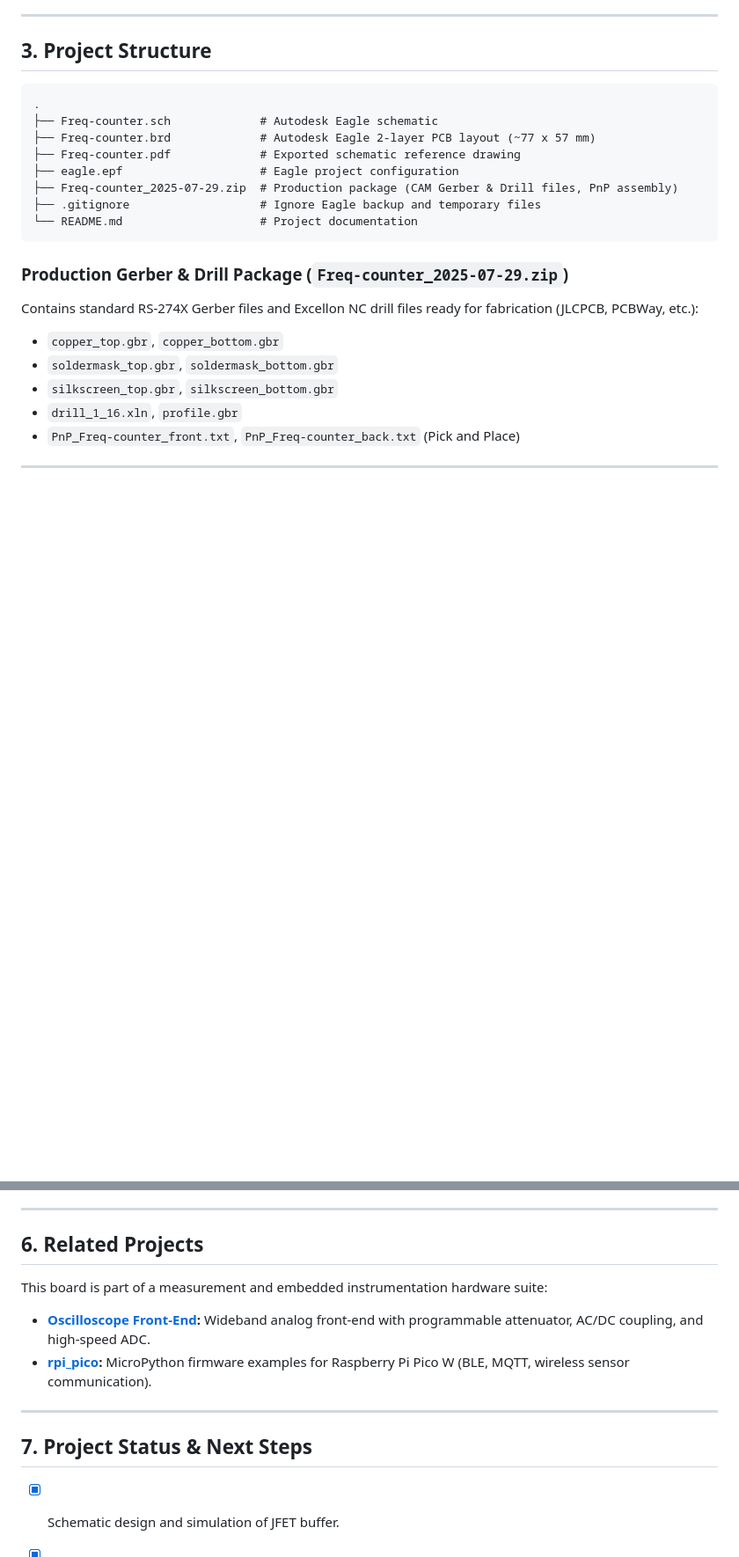
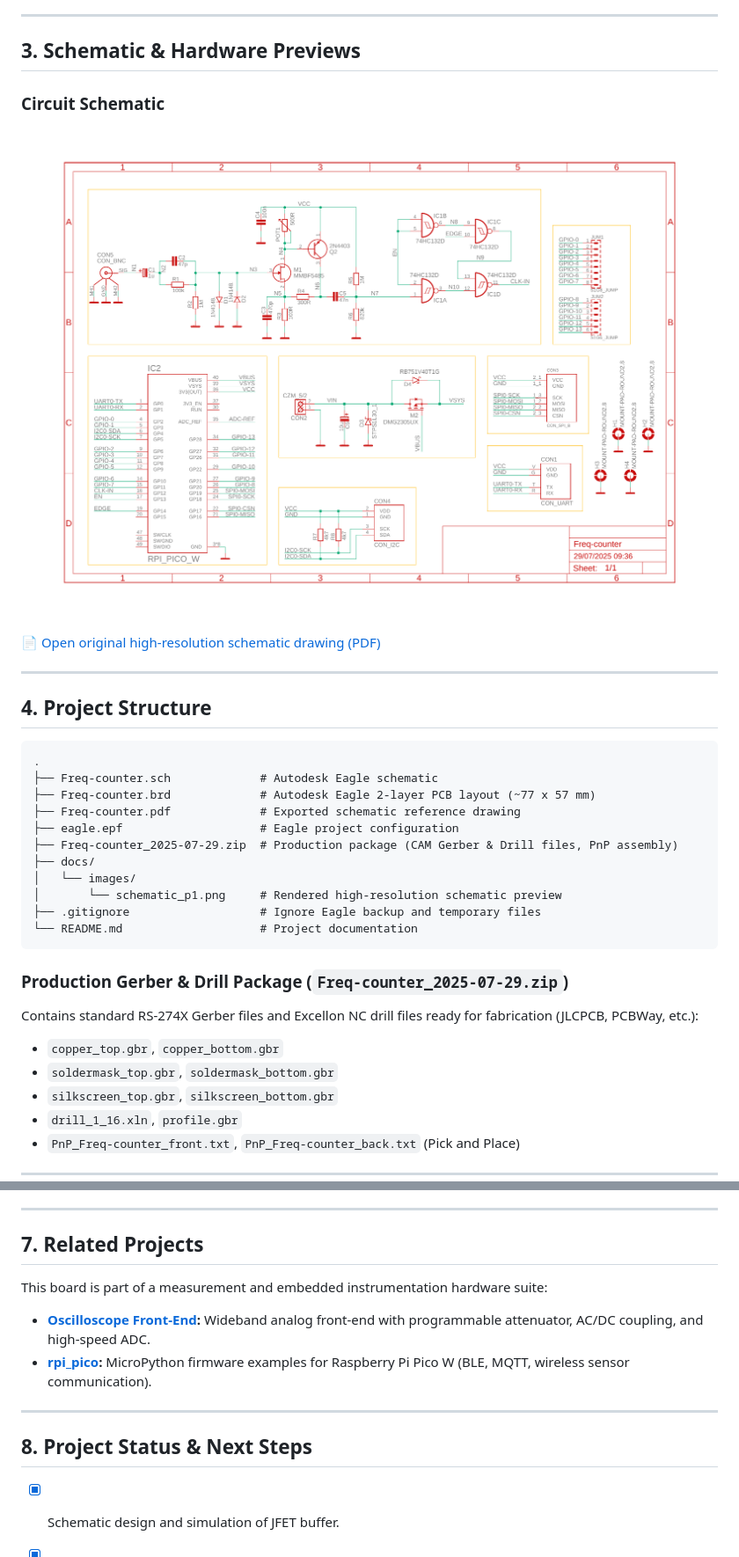
Before and after one commit to nagyjose/frequency-counter, a Markdown page: README.md, 2 parts joined by grey strips. Shown at 88% size. Rendered like a GitHub page; pictures changed too: docs/images/schematic_p1.png (added); blank space fills up the shorter version.

Commit message:
docs: doplnění náhledu schématu do README

````diff
--- a/README.md
+++ b/README.md
@@ -58,7 +58,16 @@ flowchart LR
 
 ---
 
-## 3. Project Structure
+## 3. Schematic & Hardware Previews
+
+### Circuit Schematic
+![Circuit Schematic (Page 1)](docs/images/schematic_p1.png)
+
+📄 [Open original high-resolution schematic drawing (PDF)](Freq-counter.pdf)
+
+---
+
+## 4. Project Structure
 
 ```text
 .
@@ -67,6 +76,9 @@ flowchart LR
 ├── Freq-counter.pdf             # Exported schematic reference drawing
 ├── eagle.epf                    # Eagle project configuration
 ├── Freq-counter_2025-07-29.zip  # Production package (CAM Gerber & Drill files, PnP assembly)
+├── docs/
+│   └── images/
+│       └── schematic_p1.png     # Rendered high-resolution schematic preview
 ├── .gitignore                   # Ignore Eagle backup and temporary files
 └── README.md                    # Project documentation
 ```
@@ -128,7 +140,7 @@ Upload `Freq-counter_2025-07-29.zip` to any standard PCB manufacturer:
 
 ---
 
-## 6. Related Projects
+## 7. Related Projects
 
 This board is part of a measurement and embedded instrumentation hardware suite:
 - **[Oscilloscope Front-End](../Oscilloscope-front-end/):** Wideband analog front-end with programmable attenuator, AC/DC coupling, and high-speed ADC.
@@ -136,7 +148,7 @@ This board is part of a measurement and embedded instrumentation hardware suite:
 
 ---
 
-## 7. Project Status & Next Steps
+## 8. Project Status & Next Steps
 
 - [x] Schematic design and simulation of JFET buffer.
 - [x] Complete 2-layer PCB layout with ground planes.
````
Also changed, not shown: other parts of README.md (+2 -2 lines).
